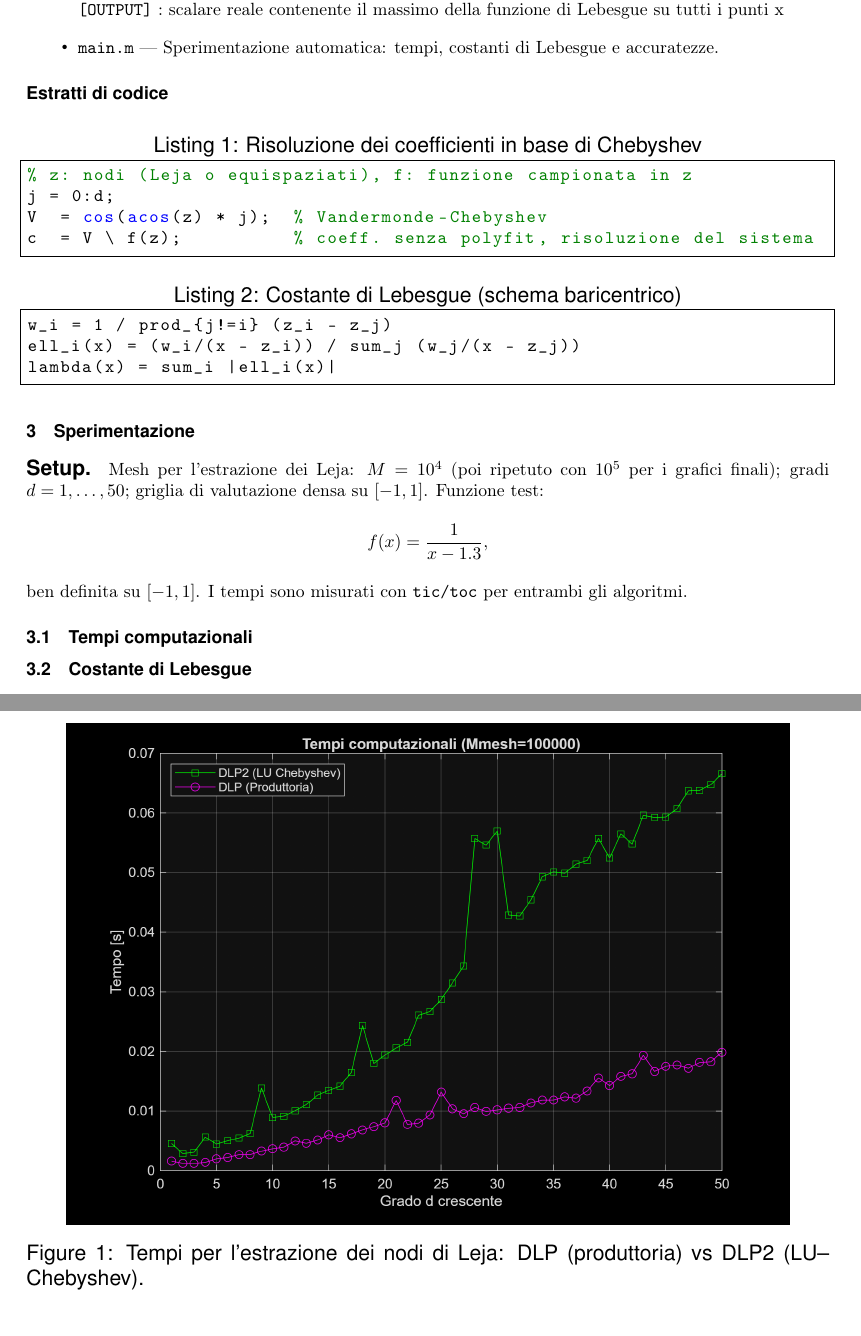
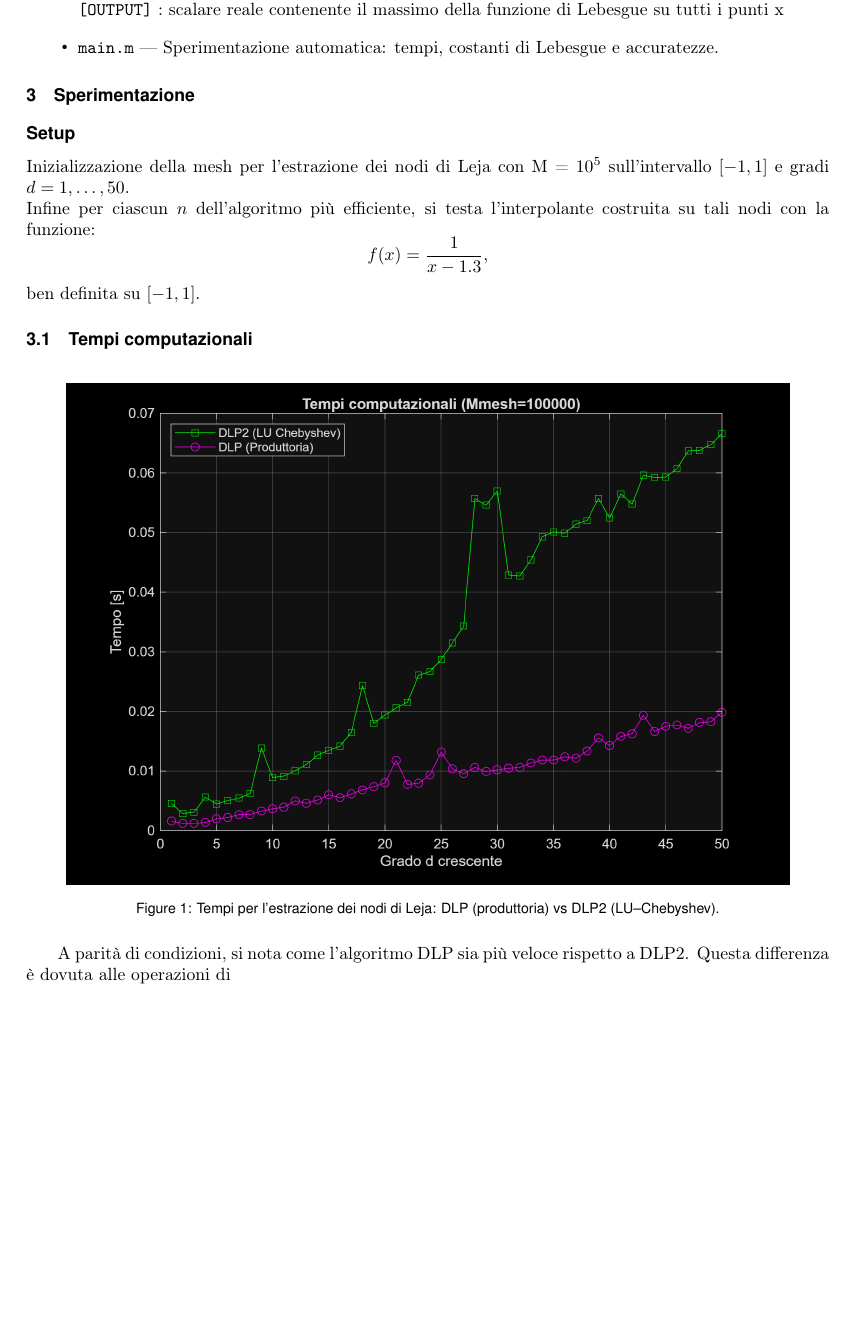
Before and after one commit to rpontell/Progetto_Calcolo, a LaTeX document (doc/relazione.tex): two parts of pages 3 and 4 of 6 before the commit and part of page 3 of 5 after it, the two joined at a grey line, cut so that both start at the same text, the shorter picture padded with empty space. Compiled offline with pdfLaTeX.

```diff
--- a/doc/relazione.tex
+++ b/doc/relazione.tex
@@ -36,6 +36,7 @@
   showspaces=false,
   showstringspaces=false
 }
+\captionsetup{font=scriptsize}
 
 \begin{document}
 
@@ -122,27 +123,14 @@
   \item \texttt{main.m} --- Sperimentazione automatica: tempi, costanti di Lebesgue e accuratezze.
 \end{itemize}
 
-\subsection*{Estratti di codice}
-\begin{lstlisting}[caption={Risoluzione dei coefficienti in base di Chebyshev}]
-% z: nodi (Leja o equispaziati), f: funzione campionata in z
-j = 0:d;
-V  = cos(acos(z) * j);  % Vandermonde-Chebyshev
-c  = V \ f(z);          % coeff. senza polyfit, risoluzione del sistema
-\end{lstlisting}
-
-\begin{lstlisting}[caption={Costante di Lebesgue (schema baricentrico)}]
-w_i = 1 / prod_{j!=i} (z_i - z_j)
-ell_i(x) = (w_i/(x - z_i)) / sum_j (w_j/(x - z_j))
-lambda(x) = sum_i |ell_i(x)|
-\end{lstlisting}
-
 % ===================== SPERIMENTAZIONE =====================
 \section{Sperimentazione}
-\paragraph{Setup.} Mesh per l'estrazione dei Leja: \(M=10^4\) (poi ripetuto con \(10^5\) per i grafici finali); gradi \(d=1,\dots,50\); griglia di valutazione densa su \([{-}1,1]\). Funzione test:
+\subsection*{Setup} Inizializzazione della mesh per l'estrazione dei nodi di Leja con M = $10^5$ sull'intervallo $[-1,1]$ e gradi $d = 1,\dots,50$. \\
+Infine per ciascun $n$ dell'algoritmo più efficiente, si testa l'interpolante costruita su tali nodi con la funzione:
 \[
 f(x)=\frac{1}{x-1.3},
 \]
-ben definita su \([{-}1,1]\). I tempi sono misurati con \verb|tic/toc| per entrambi gli algoritmi.
+ben definita su \([{-}1,1]\).
 
 \subsection{Tempi computazionali}
 \begin{figure}[htbp!]
@@ -150,6 +138,7 @@
    \includegraphics[width=.9\textwidth]{tempi.png}
   \caption{Tempi per l'estrazione dei nodi di Leja: DLP (produttoria) vs DLP2 (LU--Chebyshev).}
 \end{figure}
+A parità di condizioni, si nota come l'algoritmo DLP sia più veloce rispetto a DLP2. Questa differenza è dovuta alle operazioni di
 
 \subsection{Costante di Lebesgue}
 La costante di Lebesgue \(\Lambda_d\) misura l'amplificazione dell'errore dei dati nell'interpolazione: un valore moderato implica stabilità numerica. Per nodi ``buoni'' (Chebyshev, Leja) la crescita attesa è \(O(\log d)\) o comunque molto più lenta rispetto ai nodi equispaziati, per i quali la costante cresce rapidamente (quasi esponenziale) causando il fenomeno di Runge.
```
Also changed, not shown: doc/relazione.tex (4 more changed lines), 4 other files.
